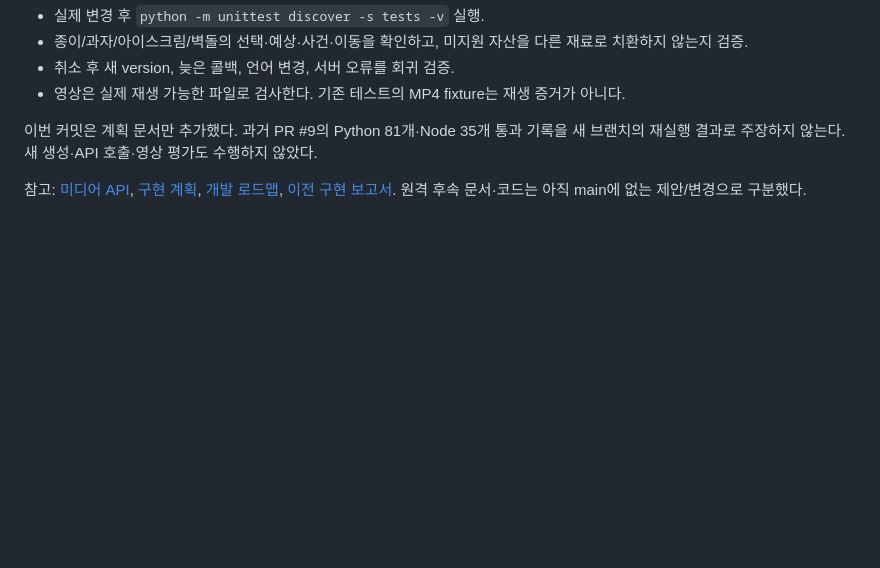
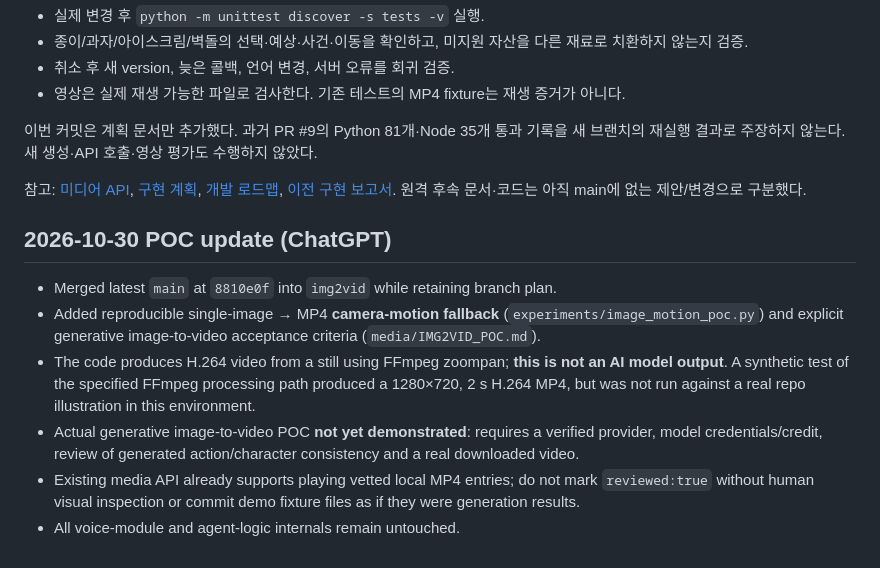
Before and after one commit to anmemol-beta/storyshaper, a Markdown page: media/NEXT_STEPS.md, the part around the change. GitHub-like rendering; blank space fills up the shorter version.

Commit message:
docs: record completed branch work and remaining verification blockers

```diff
--- a/media/NEXT_STEPS.md
+++ b/media/NEXT_STEPS.md
@@ -59,3 +59,12 @@
 이번 커밋은 계획 문서만 추가했다. 과거 PR #9의 Python 81개·Node 35개 통과 기록을 새 브랜치의 재실행 결과로 주장하지 않는다. 새 생성·API 호출·영상 평가도 수행하지 않았다.
 
 참고: [미디어 API](API.md), [구현 계획](integration-plan.md), [개발 로드맵](../docs/internal/development-roadmap.md), [이전 구현 보고서](../docs/reports/2026-10-29-media-ui-implementation.md). 원격 후속 문서·코드는 아직 main에 없는 제안/변경으로 구분했다.
+
+## 2026-10-30 POC update (ChatGPT)
+
+- Merged latest `main` at `8810e0f` into `img2vid` while retaining branch plan.
+- Added reproducible single-image → MP4 **camera-motion fallback** (`experiments/image_motion_poc.py`) and explicit generative image-to-video acceptance criteria (`media/IMG2VID_POC.md`).
+- The code produces H.264 video from a still using FFmpeg zoompan; **this is not an AI model output**. A synthetic test of the specified FFmpeg processing path produced a 1280×720, 2 s H.264 MP4, but was not run against a real repo illustration in this environment.
+- Actual generative image-to-video POC **not yet demonstrated**: requires a verified provider, model credentials/credit, review of generated action/character consistency and a real downloaded video.
+- Existing media API already supports playing vetted local MP4 entries; do not mark `reviewed:true` without human visual inspection or commit demo fixture files as if they were generation results.
+- All voice-module and agent-logic internals remain untouched.
```
